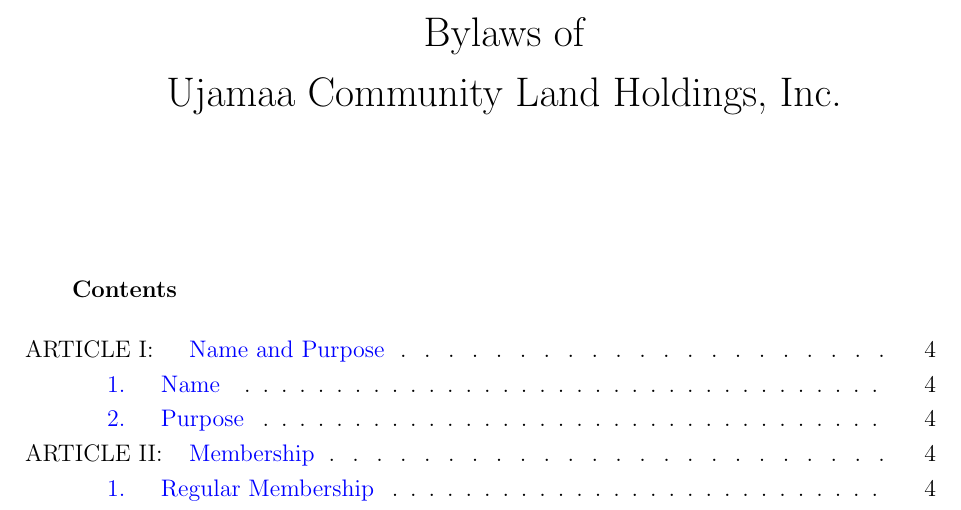
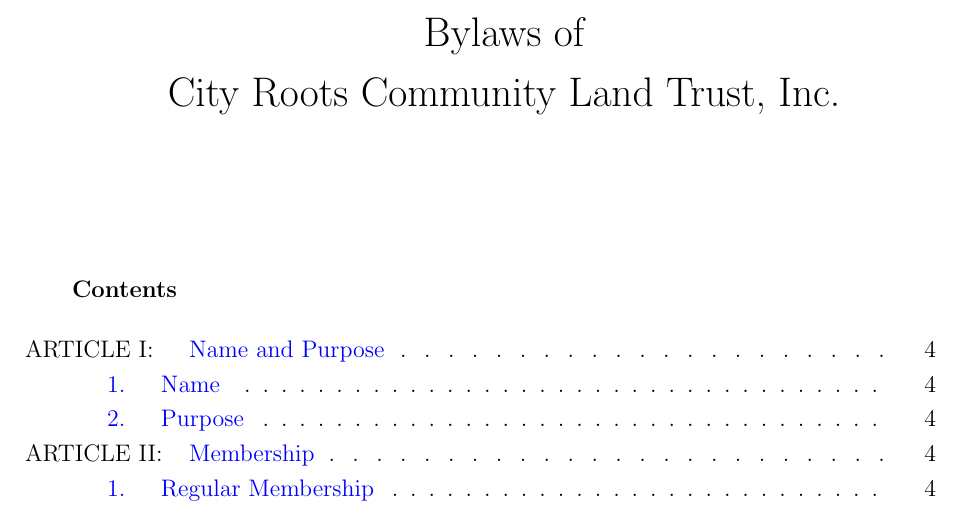
Before and after one commit to betchart/clt-bylaws, a LaTeX document (bylaws.tex): part of page 1 of 24, cut so that both start at the same text. Compiled offline with pdfLaTeX.

Commit message:
Finalize name change in bylaws

```diff
--- a/bylaws.tex
+++ b/bylaws.tex
@@ -28,7 +28,7 @@
 \titlespacing{\subsection}{-15pt}{*1}{*1}
 
 
-\title{Bylaws of\\ Ujamaa Community Land Holdings, Inc.}
+\title{Bylaws of\\ City Roots Community Land Trust, Inc.}
 \date{}
 
 \begin{document}
```
